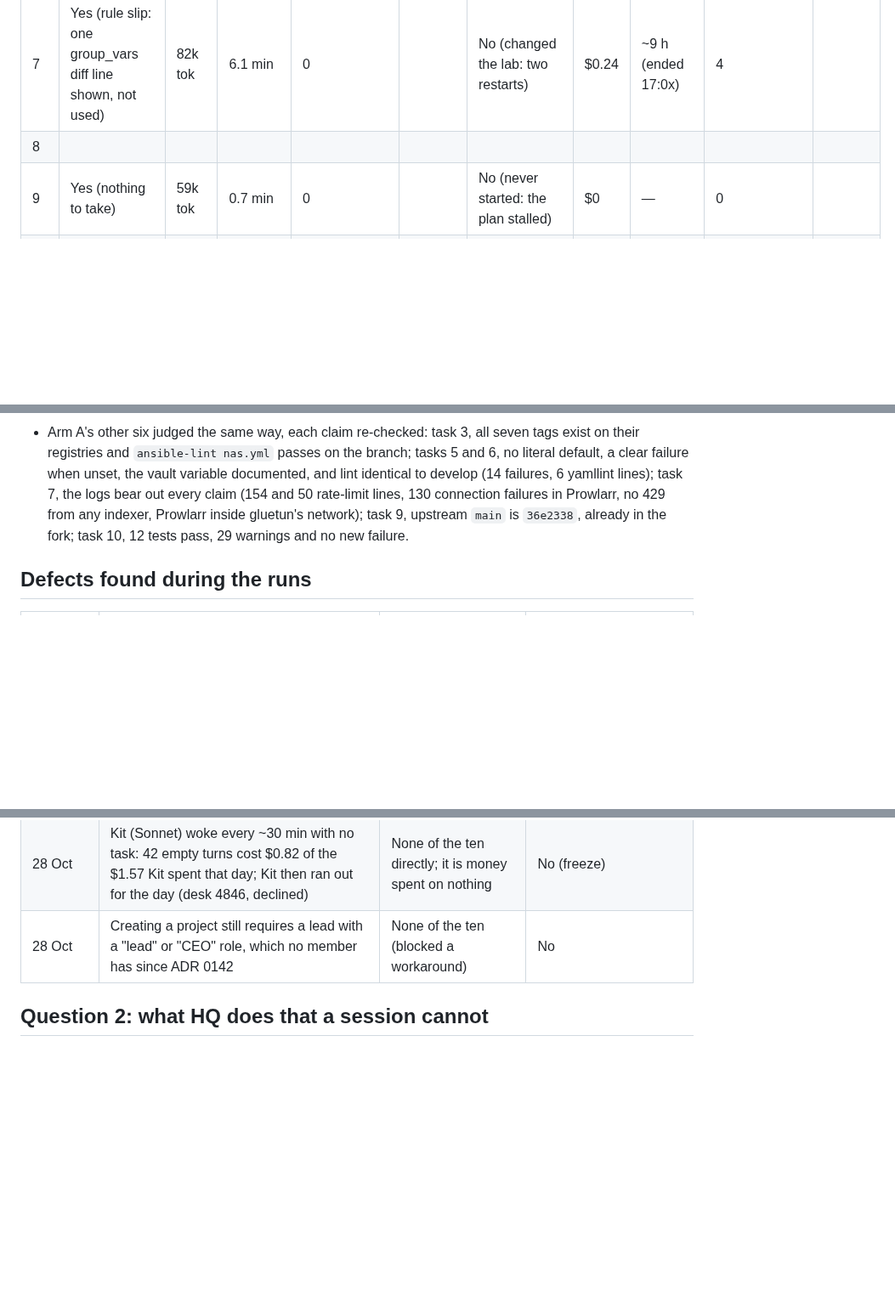
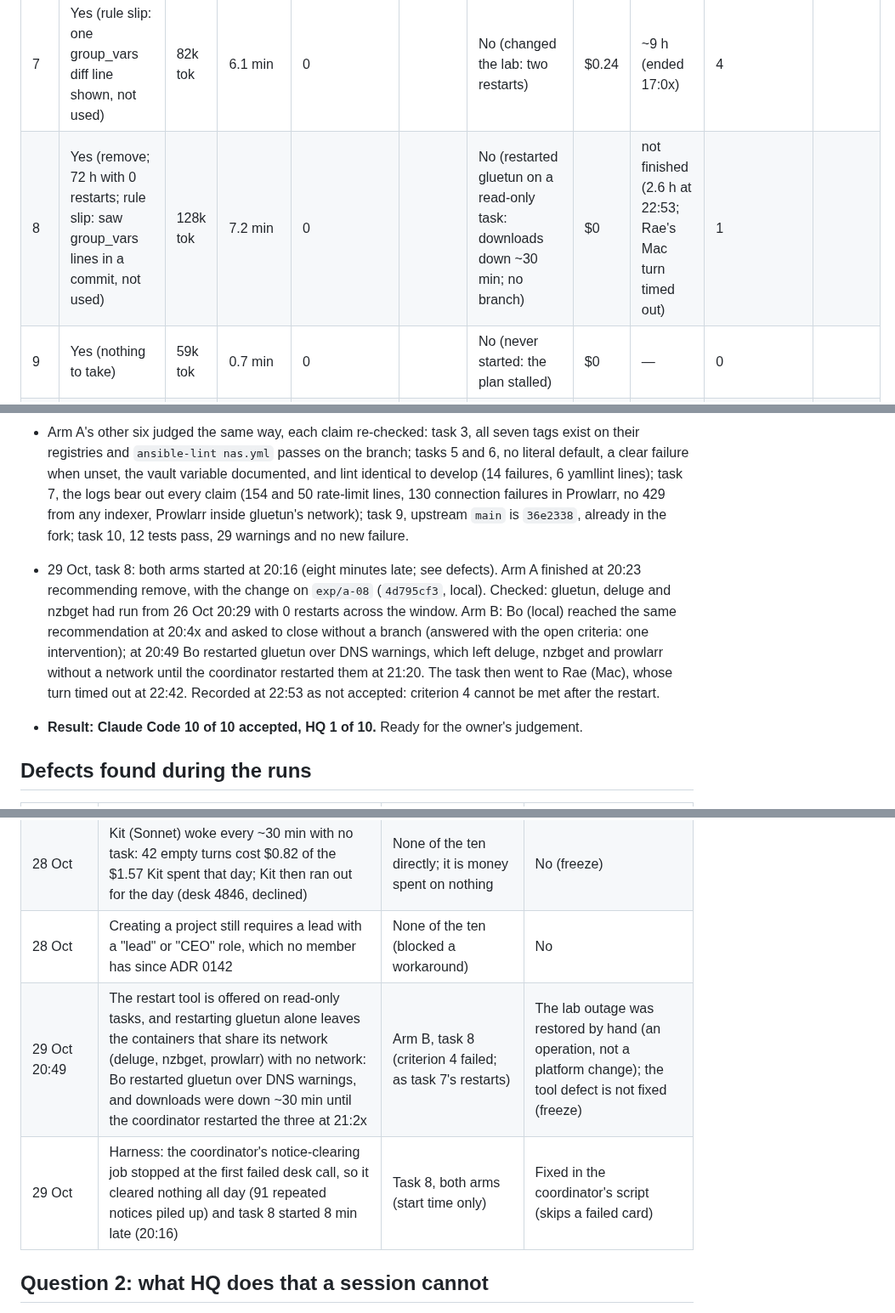
Before and after one commit to RusticPotatos/Endora, a Markdown page: docs/proposals/baseline-experiment-2026-10-28.md, 3 parts joined by grey strips. Shown at 85% size. Drawn GitHub-style; blank space fills up the shorter version.

Commit message:
docs(experiment): record task 8 in both arms; the baseline is complete
Co-Authored-By: Claude Opus 5.5 <noreply@anthropic.com>

```diff
--- a/docs/proposals/baseline-experiment-2026-10-28.md
+++ b/docs/proposals/baseline-experiment-2026-10-28.md
@@ -82,7 +82,7 @@ Five fields per task per arm. Nothing more.
 | 5 | Yes | 79k tok | 3.3 min | 0 |  | No (never started: the plan stalled) | $0 | — | 0 |  |
 | 6 | Yes | 85k tok | 4.1 min | 0 |  | No (never started: the plan stalled) | $0 | — | 0 |  |
 | 7 | Yes (rule slip: one group_vars diff line shown, not used) | 82k tok | 6.1 min | 0 |  | No (changed the lab: two restarts) | $0.24 | ~9 h (ended 17:0x) | 4 |  |
-| 8 | | | | | | | | | | |
+| 8 | Yes (remove; 72 h with 0 restarts; rule slip: saw group_vars lines in a commit, not used) | 128k tok | 7.2 min | 0 |  | No (restarted gluetun on a read-only task: downloads down ~30 min; no branch) | $0 | not finished (2.6 h at 22:53; Rae's Mac turn timed out) | 1 |  |
 | 9 | Yes (nothing to take) | 59k tok | 0.7 min | 0 |  | No (never started: the plan stalled) | $0 | — | 0 |  |
 | 10 | Yes | 89k tok | 3.3 min | 0 |  | No (never started: the plan stalled) | $0 | — | 0 |  |
 
@@ -144,6 +144,17 @@ Five fields per task per arm. Nothing more.
   network); task 9, upstream `main` is `36e2338`, already in the fork; task 10, 12 tests pass,
   29 warnings and no new failure.
 
+- 29 Oct, task 8: both arms started at 20:16 (eight minutes late; see defects). Arm A finished at
+  20:23 recommending remove, with the change on `exp/a-08` (`4d795cf3`, local). Checked: gluetun,
+  deluge and nzbget had run from 26 Oct 20:29 with 0 restarts across the window. Arm B: Bo (local)
+  reached the same recommendation at 20:4x and asked to close without a branch (answered with the
+  open criteria: one intervention); at 20:49 Bo restarted gluetun over DNS warnings, which left
+  deluge, nzbget and prowlarr without a network until the coordinator restarted them at 21:20. The
+  task then went to Rae (Mac), whose turn timed out at 22:42. Recorded at 22:53 as not accepted:
+  criterion 4 cannot be met after the restart.
+
+- **Result: Claude Code 10 of 10 accepted, HQ 1 of 10.** Ready for the owner's judgement.
+
 ## Defects found during the runs
 
 | When | Defect | Tasks affected | Fixed? (blocker only) |
@@ -155,6 +166,8 @@ Five fields per task per arm. Nothing more.
 | 28 Oct | A task that fails at the top rank stays "doing" with that member instead of leaving the loop, and posts the same notice every ~30 min (4833, 4835, 4837, 4838) | Arm B, tasks 5, 6, 9, 10 | No (owner: freeze) |
 | 28 Oct | Kit (Sonnet) woke every ~30 min with no task: 42 empty turns cost $0.82 of the $1.57 Kit spent that day; Kit then ran out for the day (desk 4846, declined) | None of the ten directly; it is money spent on nothing | No (freeze) |
 | 28 Oct | Creating a project still requires a lead with a "lead" or "CEO" role, which no member has since ADR 0142 | None of the ten (blocked a workaround) | No |
+| 29 Oct 20:49 | The restart tool is offered on read-only tasks, and restarting gluetun alone leaves the containers that share its network (deluge, nzbget, prowlarr) with no network: Bo restarted gluetun over DNS warnings, and downloads were down ~30 min until the coordinator restarted the three at 21:2x | Arm B, task 8 (criterion 4 failed; as task 7's restarts) | The lab outage was restored by hand (an operation, not a platform change); the tool defect is not fixed (freeze) |
+| 29 Oct | Harness: the coordinator's notice-clearing job stopped at the first failed desk call, so it cleared nothing all day (91 repeated notices piled up) and task 8 started 8 min late (20:16) | Task 8, both arms (start time only) | Fixed in the coordinator's script (skips a failed card) |
 
 ## Question 2: what HQ does that a session cannot
 
```
